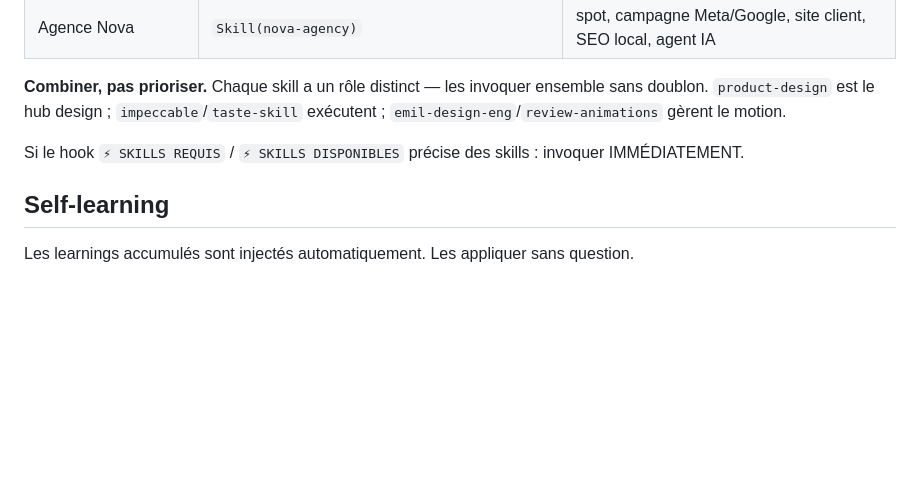
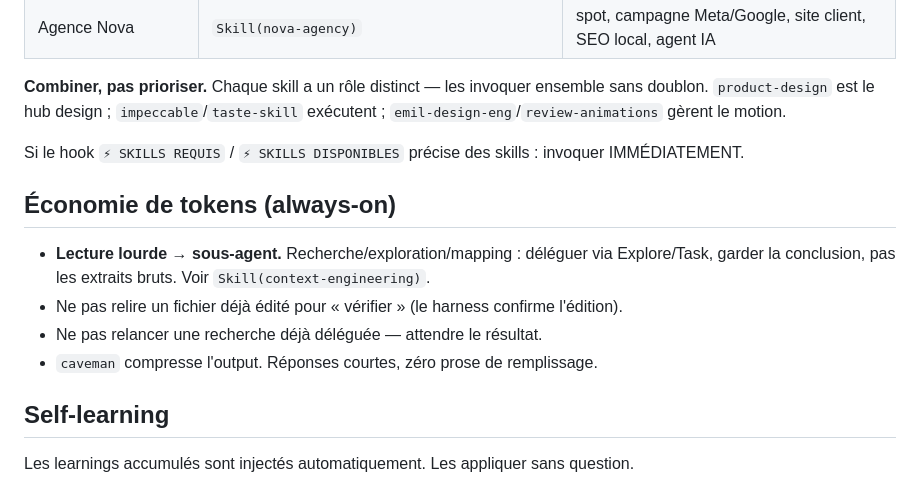
Before and after one commit to Makooff/SuperClaude, a Markdown page: CLAUDE.md, the part around the change. Drawn GitHub-style; blank space fills up the shorter version.

Commit message:
feat: context-engineering en mode éco-tokens (#8)
Co-authored-by: Claude <noreply@anthropic.com>

```diff
--- a/CLAUDE.md
+++ b/CLAUDE.md
@@ -27,6 +27,12 @@
 
 Si le hook `⚡ SKILLS REQUIS` / `⚡ SKILLS DISPONIBLES` précise des skills : invoquer IMMÉDIATEMENT.
 
+## Économie de tokens (always-on)
+- **Lecture lourde → sous-agent.** Recherche/exploration/mapping : déléguer via Explore/Task, garder la conclusion, pas les extraits bruts. Voir `Skill(context-engineering)`.
+- Ne pas relire un fichier déjà édité pour « vérifier » (le harness confirme l'édition).
+- Ne pas relancer une recherche déjà déléguée — attendre le résultat.
+- `caveman` compresse l'output. Réponses courtes, zéro prose de remplissage.
+
 ## Self-learning
 
 Les learnings accumulés sont injectés automatiquement. Les appliquer sans question.
```
Also changed, not shown: 1 other file.
